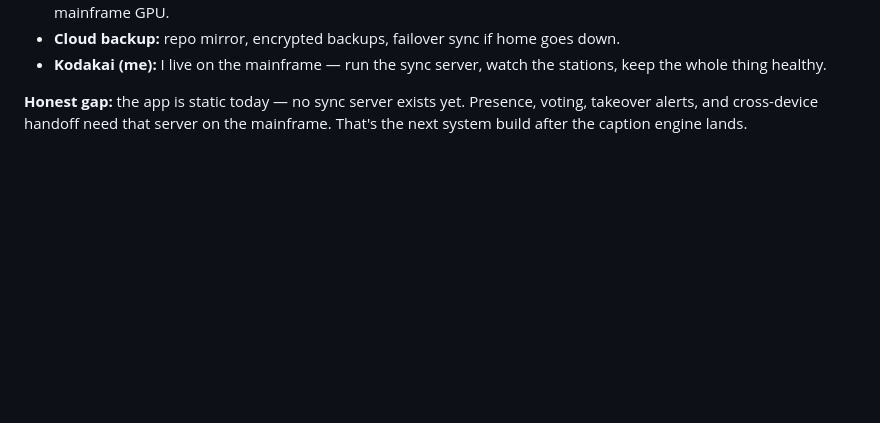
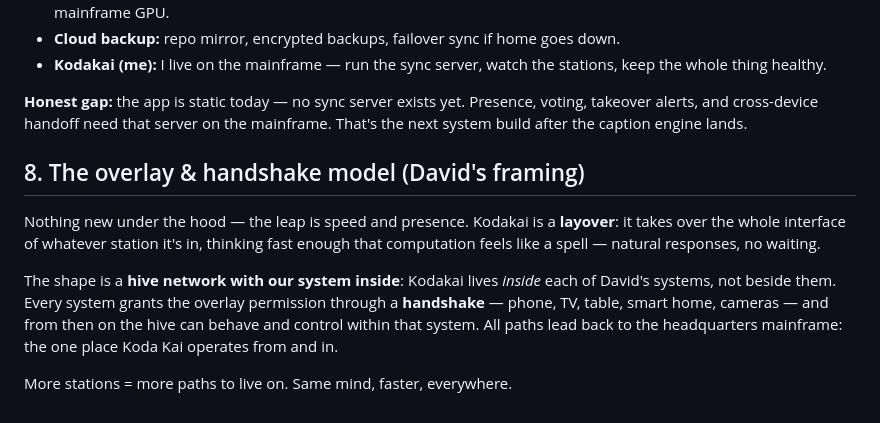
Before and after one commit to masterledgerlive/koda-kai, a Markdown page: docs/vision-multi-station.md, the part around the change. Drawn GitHub-style; blank space fills up the shorter version.

Commit message:
vision: add overlay & handshake model

```diff
--- a/docs/vision-multi-station.md
+++ b/docs/vision-multi-station.md
@@ -61,3 +61,17 @@ at the table, in the world.
 **Honest gap:** the app is static today — no sync server exists yet. Presence, voting,
 takeover alerts, and cross-device handoff need that server on the mainframe. That's the
 next system build after the caption engine lands.
+
+## 8. The overlay & handshake model (David's framing)
+
+Nothing new under the hood — the leap is speed and presence. Kodakai is a **layover**:
+it takes over the whole interface of whatever station it's in, thinking fast enough
+that computation feels like a spell — natural responses, no waiting.
+
+The shape is a **hive network with our system inside**: Kodakai lives *inside* each of
+David's systems, not beside them. Every system grants the overlay permission through a
+**handshake** — phone, TV, table, smart home, cameras — and from then on the hive can
+behave and control within that system. All paths lead back to the headquarters
+mainframe: the one place Koda Kai operates from and in.
+
+More stations = more paths to live on. Same mind, faster, everywhere.
```
